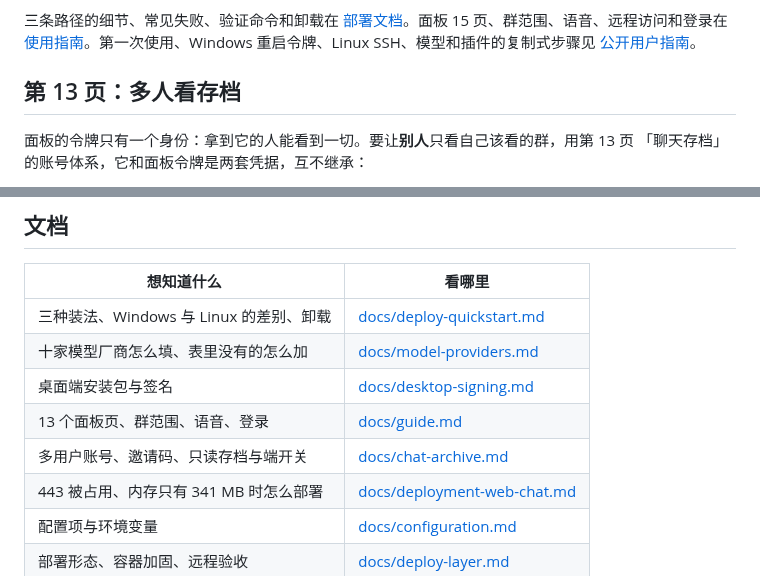
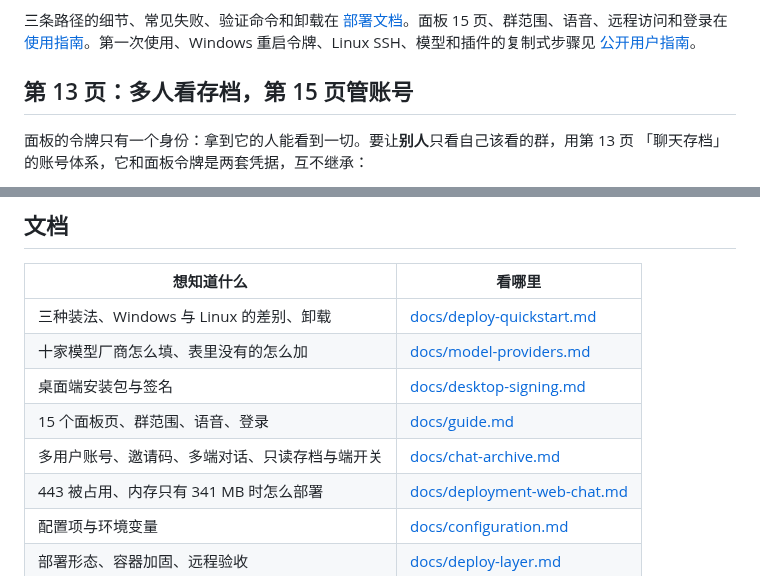
Before and after one commit to Soa4P/soapbot, a Markdown page: README.md, 2 parts joined by grey strips. Drawn GitHub-style.

```diff
--- a/README.md
+++ b/README.md
@@ -92,7 +92,7 @@ Windows 也可以双击 `start-panel.bat`：建 venv、装依赖、健康检查
 [使用指南](docs/guide.md)。第一次使用、Windows 重启令牌、Linux SSH、模型和插件的复制式步骤见
 [公开用户指南](docs/public-user-guide.md)。
 
-## 第 13 页：多人看存档
+## 第 13 页：多人看存档，第 15 页管账号
 
 面板的令牌只有一个身份：拿到它的人能看到一切。要让**别人**只看自己该看的群，用第 13 页
 「聊天存档」的账号体系，它和面板令牌是两套凭据，互不继承：
@@ -217,8 +217,8 @@ HTTP 错误、超时、非法 JSON、非对象 JSON 不重试——那些重试
 | 三种装法、Windows 与 Linux 的差别、卸载 | [docs/deploy-quickstart.md](docs/deploy-quickstart.md) |
 | 十家模型厂商怎么填、表里没有的怎么加 | [docs/model-providers.md](docs/model-providers.md) |
 | 桌面端安装包与签名 | [docs/desktop-signing.md](docs/desktop-signing.md) |
-| 13 个面板页、群范围、语音、登录 | [docs/guide.md](docs/guide.md) |
-| 多用户账号、邀请码、只读存档与端开关 | [docs/chat-archive.md](docs/chat-archive.md) |
+| 15 个面板页、群范围、语音、登录 | [docs/guide.md](docs/guide.md) |
+| 多用户账号、邀请码、多端对话、只读存档与端开关 | [docs/chat-archive.md](docs/chat-archive.md) |
 | 443 被占用、内存只有 341 MB 时怎么部署 | [docs/deployment-web-chat.md](docs/deployment-web-chat.md) |
 | 配置项与环境变量 | [docs/configuration.md](docs/configuration.md) |
 | 部署形态、容器加固、远程验收 | [docs/deploy-layer.md](docs/deploy-layer.md) |
```
Also changed, not shown: docs/model-providers.md (+57 -2 lines).
